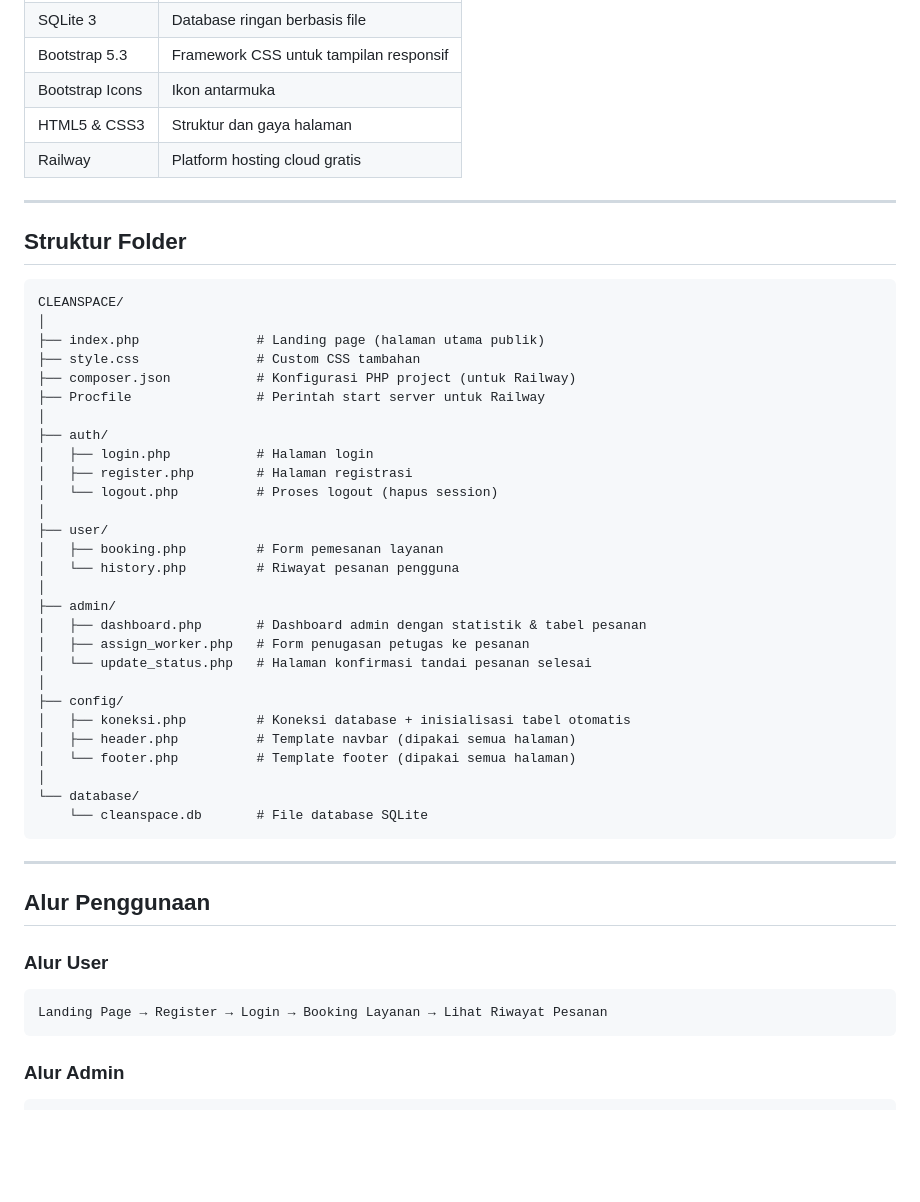
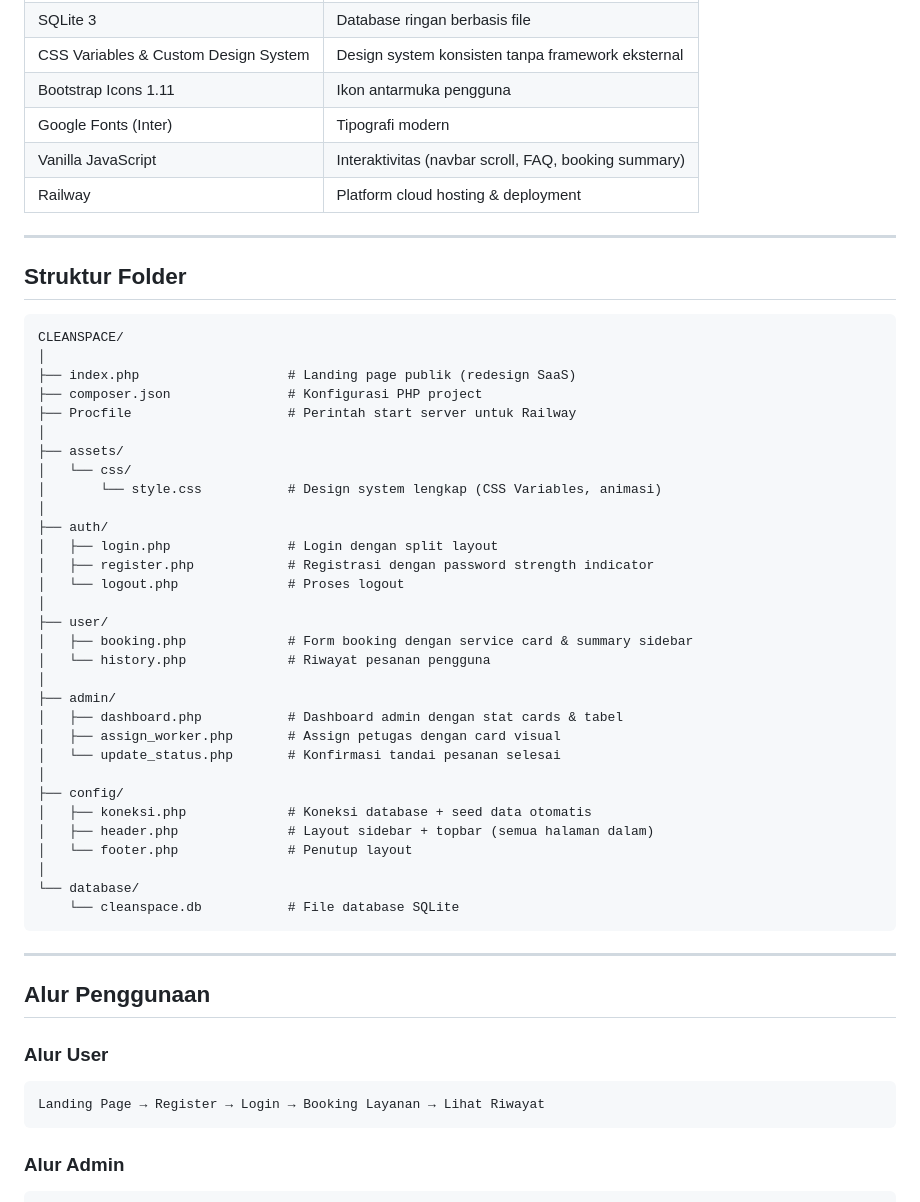
Before and after one commit to leolubiss77/CLEANSPACE, a Markdown page: README.md, the part around one of its changes. Drawn GitHub-style; blank space fills up the shorter version.

````diff
--- a/README.md
+++ b/README.md
@@ -39,8 +73,9 @@ CleanSpace adalah aplikasi web untuk pemesanan jasa kebersihan rumah dan kantor
 | SQLite 3 | Database ringan berbasis file |
-| Bootstrap 5.3 | Framework CSS untuk tampilan responsif |
-| Bootstrap Icons | Ikon antarmuka |
-| HTML5 & CSS3 | Struktur dan gaya halaman |
-| Railway | Platform hosting cloud gratis |
+| CSS Variables & Custom Design System | Design system konsisten tanpa framework eksternal |
+| Bootstrap Icons 1.11 | Ikon antarmuka pengguna |
+| Google Fonts (Inter) | Tipografi modern |
+| Vanilla JavaScript | Interaktivitas (navbar scroll, FAQ, booking summary) |
+| Railway | Platform cloud hosting & deployment |
 
 ---
 
@@ -49,32 +84,35 @@ CleanSpace adalah aplikasi web untuk pemesanan jasa kebersihan rumah dan kantor
 ```
 CLEANSPACE/
 │
-├── index.php               # Landing page (halaman utama publik)
-├── style.css               # Custom CSS tambahan
-├── composer.json           # Konfigurasi PHP project (untuk Railway)
-├── Procfile                # Perintah start server untuk Railway
+├── index.php                   # Landing page publik (redesign SaaS)
+├── composer.json               # Konfigurasi PHP project
+├── Procfile                    # Perintah start server untuk Railway
+│
+├── assets/
+│   └── css/
+│       └── style.css           # Design system lengkap (CSS Variables, animasi)
 │
 ├── auth/
-│   ├── login.php           # Halaman login
-│   ├── register.php        # Halaman registrasi
-│   └── logout.php          # Proses logout (hapus session)
+│   ├── login.php               # Login dengan split layout
+│   ├── register.php            # Registrasi dengan password strength indicator
+│   └── logout.php              # Proses logout
 │
 ├── user/
-│   ├── booking.php         # Form pemesanan layanan
-│   └── history.php         # Riwayat pesanan pengguna
+│   ├── booking.php             # Form booking dengan service card & summary sidebar
+│   └── history.php             # Riwayat pesanan pengguna
 │
 ├── admin/
-│   ├── dashboard.php       # Dashboard admin dengan statistik & tabel pesanan
-│   ├── assign_worker.php   # Form penugasan petugas ke pesanan
-│   └── update_status.php   # Halaman konfirmasi tandai pesanan selesai
+│   ├── dashboard.php           # Dashboard admin dengan stat cards & tabel
+│   ├── assign_worker.php       # Assign petugas dengan card visual
+│   └── update_status.php       # Konfirmasi tandai pesanan selesai
 │
 ├── config/
-│   ├── koneksi.php         # Koneksi database + inisialisasi tabel otomatis
-│   ├── header.php          # Template navbar (dipakai semua halaman)
-│   └── footer.php          # Template footer (dipakai semua halaman)
+│   ├── koneksi.php             # Koneksi database + seed data otomatis
+│   ├── header.php              # Layout sidebar + topbar (semua halaman dalam)
+│   └── footer.php              # Penutup layout
 │
 └── database/
-    └── cleanspace.db       # File database SQLite
+    └── cleanspace.db           # File database SQLite
 ```
 
 ---
@@ -83,7 +121,7 @@ CLEANSPACE/
 
 ### Alur User
 ```
-Landing Page → Register → Login → Booking Layanan → Lihat Riwayat Pesanan
+Landing Page → Register → Login → Booking Layanan → Lihat Riwayat
 ```
 
 ### Alur Admin
````
Also changed, not shown: other parts of README.md (+70 -36 lines).
